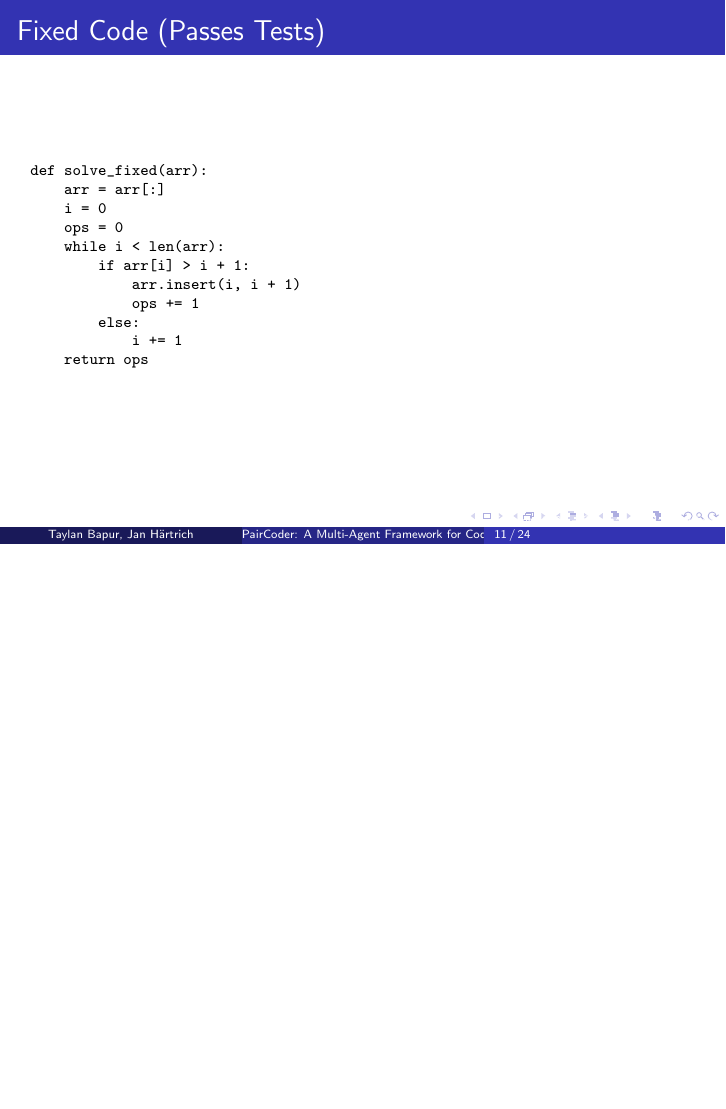
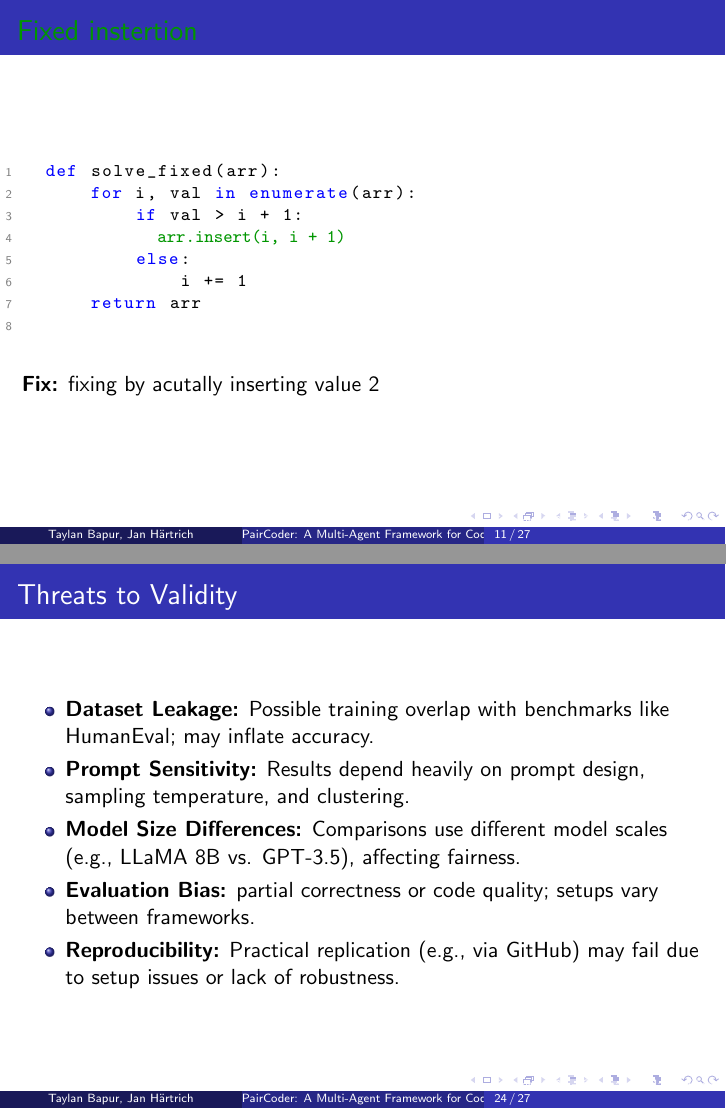
Before and after one commit to ELSATOAH/A-Pair-Coder, LaTeX slides (presentation/paircoder_Beamer_presentation.tex): page 11 of 24 before the commit and pages 11 and 24 of 27 after it, the two joined at a grey line, the shorter picture padded with empty space. Compiled offline with pdfLaTeX.

Commit message:
fixed practical example, split 1 slide into 2 and added threats of validty

```diff
--- a/presentation/paircoder_Beamer_presentation.tex
+++ b/presentation/paircoder_Beamer_presentation.tex
@@ -117 +128,3 @@
+	def solve(arr):
 	    operations = 0
+	    for i, val in enumerate(arr):
@@ -123,19 +137,16 @@
 	\end{frame}
 
-	\begin{frame}[fragile]{Fixed Code (Passes Tests)}
-	\scriptsize
-	\begin{verbatim}
+	\begin{frame}[fragile]{\textcolor{fixgreen}{Fixed instertion}}
+	\begin{lstlisting}
 	def solve_fixed(arr):
-	    arr = arr[:]
-	    i = 0
-	    ops = 0
-	    while i < len(arr):
-	        if arr[i] > i + 1:
-	            arr.insert(i, i + 1)
-	            ops += 1
+	    for i, val in enumerate(arr):
+	        if val > i + 1:
+	        	(*@\textcolor{fixgreen}{ arr.insert(i, i + 1)}@*)
 	        else:
 	            i += 1
-	    return ops
-	\end{verbatim}
+	    return arr
+	\end{lstlisting}
+	\vspace{1em}
+	\textbf{Fix:} fixing by acutally inserting value 2
 	\end{frame}
 
@@ -245,7 +274,17 @@
 	  \end{itemize}
 	\end{frame}
 
-	\section{Comparison and Conclusion}
+	\begin{frame}{Threats to Validity}
+	\begin{itemize}
+	  \item \textbf{Dataset Leakage:} Possible training overlap with benchmarks like HumanEval; may inflate accuracy.
+	  \item \textbf{Prompt Sensitivity:} Results depend heavily on prompt design, sampling temperature, and clustering.
+	  \item \textbf{Model Size Differences:} Comparisons use different model scales (e.g., LLaMA 8B vs. GPT-3.5), affecting fairness.
+	  \item \textbf{Evaluation Bias:} partial correctness or code quality; setups vary between frameworks.
+	  \item \textbf{Reproducibility:} Practical replication (e.g., via GitHub) may fail due to setup issues or lack of robustness.
+	\end{itemize}
+	\end{frame}
+
+	\section{Comparison}
 	\begin{frame}{Framework Comparison}
 	  \begin{itemize}
 	    \item \textbf{PairCoder:} Agile, mid-sized tasks.
```
Also changed, not shown: presentation/codeAgent.png (added), presentation/genAgent.png (added), presentation/paircoder_Beamer_presentation.pdf, presentation/paircoder_Beamer_presentation.tex (66 more changed lines), 2 other files.
